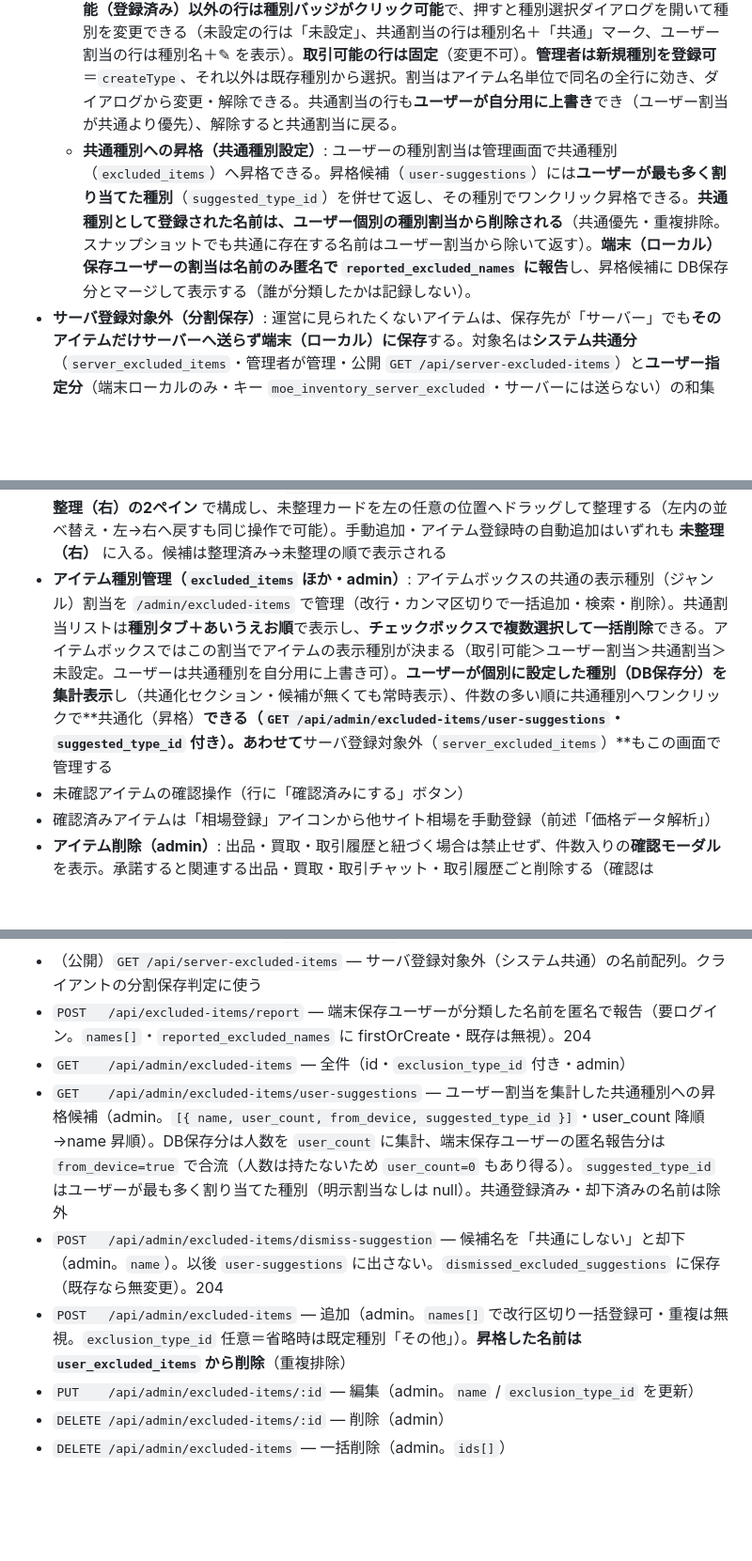
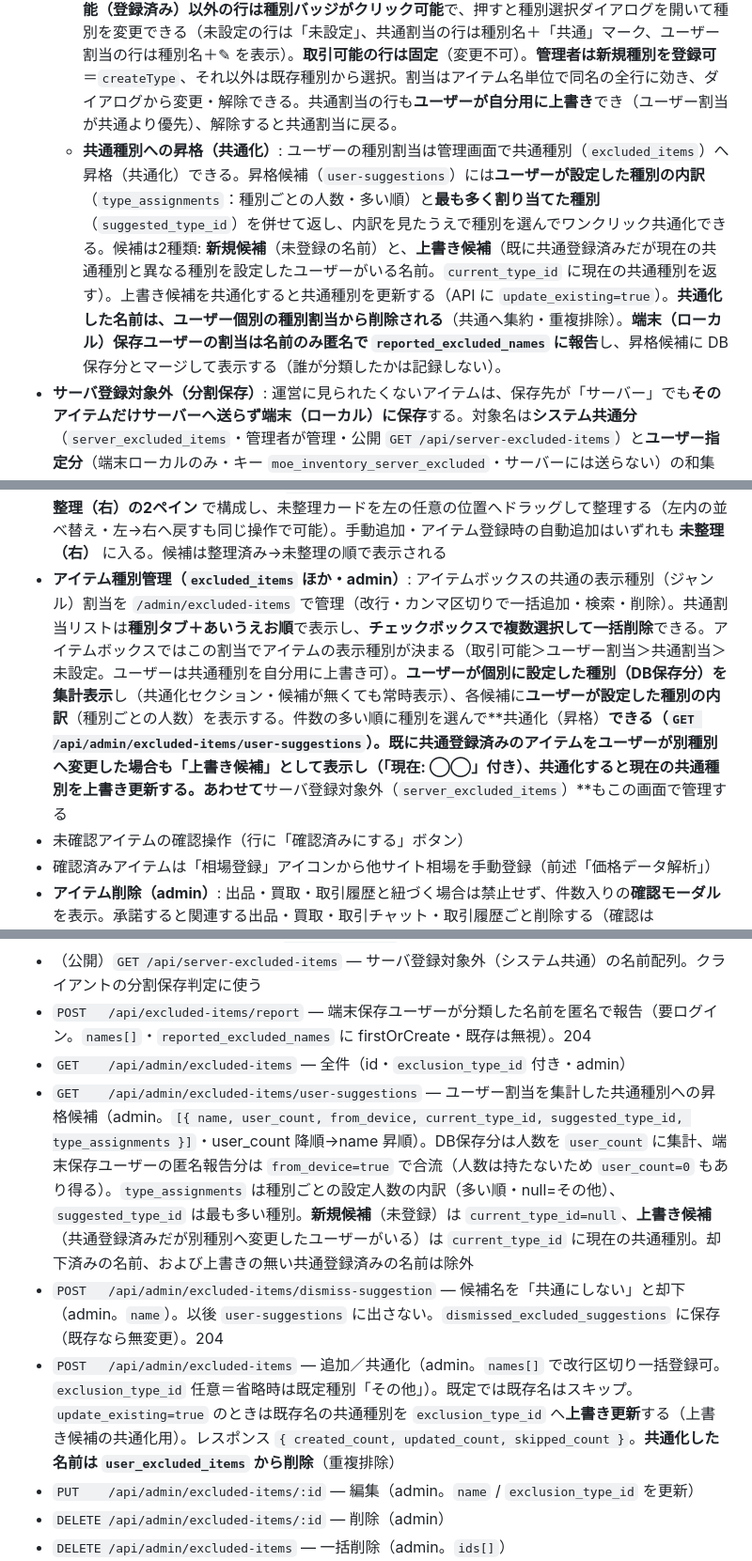
Before and after one commit to smiyamoto298/moe_trade, a Markdown page: design.md, 3 parts joined by grey strips. Shown at 94% size. Drawn GitHub-style; blank space fills up the shorter version.

Commit message:
docs: 共通化候補に種別内訳表示と既存種別の上書き候補を追記

```diff
--- a/design.md
+++ b/design.md
@@ -139,7 +139,7 @@ Master of Epic のゲーム内アイテム・スキルを取引するためのWe
 - **表示種別（ジャンル）**: 旧「除外リスト」を廃止し、各アイテムを**種別（ジャンル）で分類して表示を切り替える**方式に変更（取り込みでは弾かず全件保持）。行の**実効種別**は `effectiveTypeId`（`frontend/src/utils/inventory.ts`）で次の優先順位で決まる: ①登録アイテムに紐づく（`itemId!=null`）→ **取引可能**（派生種別。ユーザーは変更不可）、②**ユーザーの種別割当**（`user_excluded_items` の name→`exclusion_type_id` / ローカル保存時はクライアント。`null` は既定種別「その他」）、③**共通の種別割当**（管理者・`excluded_items` の name→`exclusion_type_id`）、④どれも無し → **未登録**（内部値 `unset`）。**ユーザー割当は共通割当より優先**するため、ユーザーは自分のアイテムボックス上で共通種別を**自分用に上書き変更できる**（DB保存時もスナップショットでユーザー割当を共通と重複排除せず返す）。
   - **種別タブ行**: アカウント切替の下に、アカウントと同じ**単一選択タブ**で表示種別を切り替える行を追加する（`すべて / 取引可能 / 各種別… / 未登録`、各タブに件数併記）。選択は端末ローカル保存（キー `moe_inventory_display_type`）。**既定は「取引可能」のみ**表示（他の種別は最初は非表示）。
   - **一覧の種別列・種別変更ボタン**: 一覧に種別列を設け、行の実効種別をバッジ表示する。**取引可能（登録済み）以外の行は種別バッジがクリック可能**で、押すと種別選択ダイアログを開いて種別を変更できる（未設定の行は「未設定」、共通割当の行は種別名＋「共通」マーク、ユーザー割当の行は種別名＋✎ を表示）。**取引可能の行は固定**（変更不可）。**管理者は新規種別を登録可**＝`createType`、それ以外は既存種別から選択。割当はアイテム名単位で同名の全行に効き、ダイアログから変更・解除できる。共通割当の行も**ユーザーが自分用に上書き**でき（ユーザー割当が共通より優先）、解除すると共通割当に戻る。
-  - **共通種別への昇格（共通種別設定）**: ユーザーの種別割当は管理画面で共通種別（`excluded_items`）へ昇格できる。昇格候補（`user-suggestions`）には**ユーザーが最も多く割り当てた種別**（`suggested_type_id`）を併せて返し、その種別でワンクリック昇格できる。**共通種別として登録された名前は、ユーザー個別の種別割当から削除される**（共通優先・重複排除。スナップショットでも共通に存在する名前はユーザー割当から除いて返す）。**端末（ローカル）保存ユーザーの割当は名前のみ匿名で `reported_excluded_names` に報告**し、昇格候補に DB保存分とマージして表示する（誰が分類したかは記録しない）。
+  - **共通種別への昇格（共通化）**: ユーザーの種別割当は管理画面で共通種別（`excluded_items`）へ昇格（共通化）できる。昇格候補（`user-suggestions`）には**ユーザーが設定した種別の内訳**（`type_assignments`：種別ごとの人数・多い順）と**最も多く割り当てた種別**（`suggested_type_id`）を併せて返し、内訳を見たうえで種別を選んでワンクリック共通化できる。候補は2種類: **新規候補**（未登録の名前）と、**上書き候補**（既に共通登録済みだが現在の共通種別と異なる種別を設定したユーザーがいる名前。`current_type_id` に現在の共通種別を返す）。上書き候補を共通化すると共通種別を更新する（API に `update_existing=true`）。**共通化した名前は、ユーザー個別の種別割当から削除される**（共通へ集約・重複排除）。**端末（ローカル）保存ユーザーの割当は名前のみ匿名で `reported_excluded_names` に報告**し、昇格候補に DB保存分とマージして表示する（誰が分類したかは記録しない）。
 - **サーバ登録対象外（分割保存）**: 運営に見られたくないアイテムは、保存先が「サーバー」でも**そのアイテムだけサーバーへ送らず端末（ローカル）に保存**する。対象名は**システム共通分**（`server_excluded_items`・管理者が管理・公開 `GET /api/server-excluded-items`）と**ユーザー指定分**（端末ローカルのみ・キー `moe_inventory_server_excluded`・サーバーには送らない）の和集合。DBモードでの保存時、対象名の行は PUT ペイロードから除外して `localStorage`（キー `moe_inventory:db-local:v1`・アカウント名も保持）へ保存し、読込時に DBスナップショットへマージして一覧では統合表示する（分割保存ロジックは `frontend/src/utils/inventoryStore.ts`）。一覧の行から「端末のみ」トグルで個別指定でき、設定モーダルでも追加・解除できる。
 - **重複を確認**: フィルタ行に「重複を確認」ボタン（バッジに該当名称数）を置き、**異なる取り込み先（MoE アカウント）で同じ名称のアイテムを所持しているもの**をモーダルで一覧表示する。**取引可能（登録アイテム）に限らず、種別が割り当てられた行も対象**とし、**実効種別が「未登録」（`unset`）の行のみ対象外**。判定は**表示名（`displayName`）を正規化したキー単位**で、所持アカウントが2件以上にまたがる名称を抽出し、各取り込み先の所持個数（`count` の合計）を併記する。表示は名称のあいうえお順
 - **一覧は常にあいうえお順**（日本語ロケール）で表示。並びの基準は表示名（登録アイテム名があればそれ、無ければ貼り付け名）
@@ -196,7 +196,7 @@ Master of Epic のゲーム内アイテム・スキルを取引するためのWe
 - **staff排他ロック（`items.locked_by_staff`）**: editor / admin が編集・確認したアイテムは `locked_by_staff = true` になり、**登録者（一般ユーザー）が上書き編集できなくなる**（編集競合の防止）。一般ユーザーが編集できるのは「自分が登録・未確認・staff未編集」のアイテムのみ
 - **アイテム統合（merge・admin）**: 誤字等で重複登録されたアイテムを統合先へ付け替え（`POST /api/items/:id/merge`）。出品・買取・取引履歴・相場・装備セット構成を移し、元アイテムを削除
 - **付加効果の項目名候補マスタ（`bonus_value_labels`・editor/admin）**: 登録フォームの datalist・一覧の絞り込み候補に出す項目名を `/admin/bonus-value-labels` で管理。画面は **整理済み（左）／未整理（右）の2ペイン** で構成し、未整理カードを左の任意の位置へドラッグして整理する（左内の並べ替え・左→右へ戻すも同じ操作で可能）。手動追加・アイテム登録時の自動追加はいずれも **未整理（右）** に入る。候補は整理済み→未整理の順で表示される
-- **アイテム種別管理（`excluded_items` ほか・admin）**: アイテムボックスの共通の表示種別（ジャンル）割当を `/admin/excluded-items` で管理（改行・カンマ区切りで一括追加・検索・削除）。共通割当リストは**種別タブ＋あいうえお順**で表示し、**チェックボックスで複数選択して一括削除**できる。アイテムボックスではこの割当でアイテムの表示種別が決まる（取引可能＞ユーザー割当＞共通割当＞未設定。ユーザーは共通種別を自分用に上書き可）。**ユーザーが個別に設定した種別（DB保存分）を集計表示**し（共通化セクション・候補が無くても常時表示）、件数の多い順に共通種別へワンクリックで**共通化（昇格）**できる（`GET /api/admin/excluded-items/user-suggestions`・`suggested_type_id` 付き）。あわせて**サーバ登録対象外（`server_excluded_items`）**もこの画面で管理する
+- **アイテム種別管理（`excluded_items` ほか・admin）**: アイテムボックスの共通の表示種別（ジャンル）割当を `/admin/excluded-items` で管理（改行・カンマ区切りで一括追加・検索・削除）。共通割当リストは**種別タブ＋あいうえお順**で表示し、**チェックボックスで複数選択して一括削除**できる。アイテムボックスではこの割当でアイテムの表示種別が決まる（取引可能＞ユーザー割当＞共通割当＞未設定。ユーザーは共通種別を自分用に上書き可）。**ユーザーが個別に設定した種別（DB保存分）を集計表示**し（共通化セクション・候補が無くても常時表示）、各候補に**ユーザーが設定した種別の内訳**（種別ごとの人数）を表示する。件数の多い順に種別を選んで**共通化（昇格）**できる（`GET /api/admin/excluded-items/user-suggestions`）。**既に共通登録済みのアイテムをユーザーが別種別へ変更した場合も「上書き候補」として表示**し（「現在: ◯◯」付き）、共通化すると現在の共通種別を上書き更新する。あわせて**サーバ登録対象外（`server_excluded_items`）**もこの画面で管理する
 - 未確認アイテムの確認操作（行に「確認済みにする」ボタン）
 - 確認済みアイテムは「相場登録」アイコンから他サイト相場を手動登録（前述「価格データ解析」）
 - **アイテム削除（admin）**: 出品・買取・取引履歴と紐づく場合は禁止せず、件数入りの**確認モーダル**を表示。承諾すると関連する出品・買取・取引チャット・取引履歴ごと削除する（確認は `window.confirm` ではなく状態駆動のモーダルで実装。タブ非アクティブ時のダイアログ抑制を回避）。`buy_requests` は `item_id` を RESTRICT 参照するため、`Listing` と同様にアイテム本体より先に明示削除する（紐づく `trade_chats` は cascade、`trade_history.buy_request_id` は nullOnDelete）。確認レスポンスは `buy_request_count` も返す
@@ -1162,9 +1162,9 @@ editor / admin が、サイト外で取引された相場情報を手動登録
 - （公開）`GET /api/server-excluded-items` — サーバ登録対象外（システム共通）の名前配列。クライアントの分割保存判定に使う
 - `POST   /api/excluded-items/report` — 端末保存ユーザーが分類した名前を匿名で報告（要ログイン。`names[]`・`reported_excluded_names` に firstOrCreate・既存は無視）。204
 - `GET    /api/admin/excluded-items` — 全件（id・`exclusion_type_id` 付き・admin）
-- `GET    /api/admin/excluded-items/user-suggestions` — ユーザー割当を集計した共通種別への昇格候補（admin。`[{ name, user_count, from_device, suggested_type_id }]`・user_count 降順→name 昇順）。DB保存分は人数を `user_count` に集計、端末保存ユーザーの匿名報告分は `from_device=true` で合流（人数は持たないため `user_count=0` もあり得る）。`suggested_type_id` はユーザーが最も多く割り当てた種別（明示割当なしは null）。共通登録済み・却下済みの名前は除外
+- `GET    /api/admin/excluded-items/user-suggestions` — ユーザー割当を集計した共通種別への昇格候補（admin。`[{ name, user_count, from_device, current_type_id, suggested_type_id, type_assignments }]`・user_count 降順→name 昇順）。DB保存分は人数を `user_count` に集計、端末保存ユーザーの匿名報告分は `from_device=true` で合流（人数は持たないため `user_count=0` もあり得る）。`type_assignments` は種別ごとの設定人数の内訳（多い順・null=その他）、`suggested_type_id` は最も多い種別。**新規候補**（未登録）は `current_type_id=null`、**上書き候補**（共通登録済みだが別種別へ変更したユーザーがいる）は `current_type_id` に現在の共通種別。却下済みの名前、および上書きの無い共通登録済みの名前は除外
 - `POST   /api/admin/excluded-items/dismiss-suggestion` — 候補名を「共通にしない」と却下（admin。`name`）。以後 `user-suggestions` に出さない。`dismissed_excluded_suggestions` に保存（既存なら無変更）。204
-- `POST   /api/admin/excluded-items` — 追加（admin。`names[]` で改行区切り一括登録可・重複は無視。`exclusion_type_id` 任意＝省略時は既定種別「その他」）。**昇格した名前は `user_excluded_items` から削除**（重複排除）
+- `POST   /api/admin/excluded-items` — 追加／共通化（admin。`names[]` で改行区切り一括登録可。`exclusion_type_id` 任意＝省略時は既定種別「その他」）。既定では既存名はスキップ。`update_existing=true` のときは既存名の共通種別を `exclusion_type_id` へ**上書き更新**する（上書き候補の共通化用）。レスポンス `{ created_count, updated_count, skipped_count }`。**共通化した名前は `user_excluded_items` から削除**（重複排除）
 - `PUT    /api/admin/excluded-items/:id` — 編集（admin。`name` / `exclusion_type_id` を更新）
 - `DELETE /api/admin/excluded-items/:id` — 削除（admin）
 - `DELETE /api/admin/excluded-items` — 一括削除（admin。`ids[]`）
```
Also changed, not shown: other parts of design.md (+1 -1 lines).
